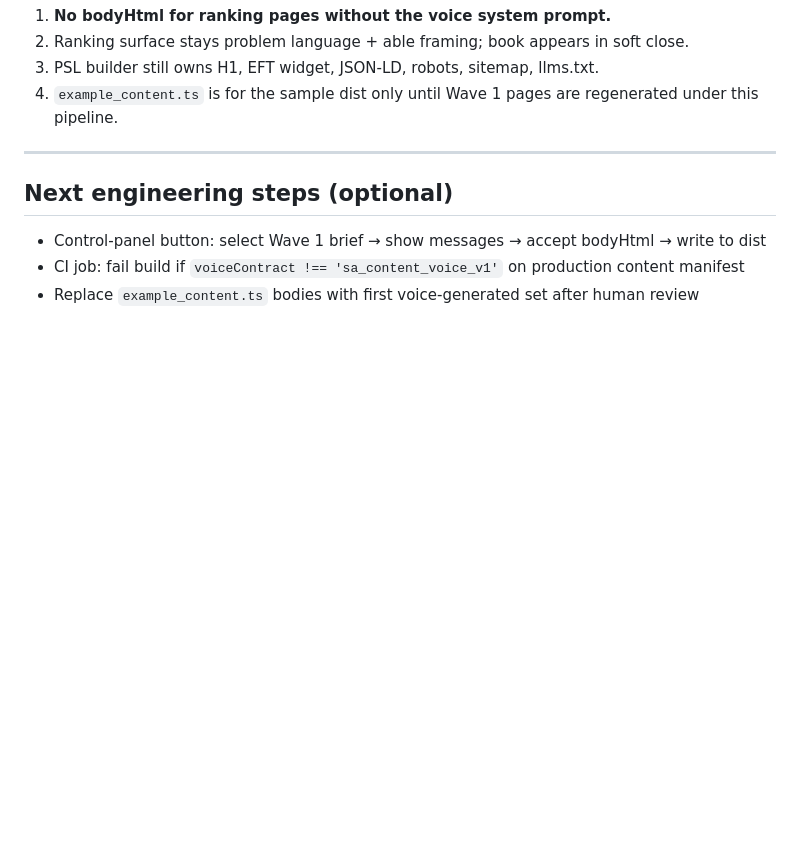
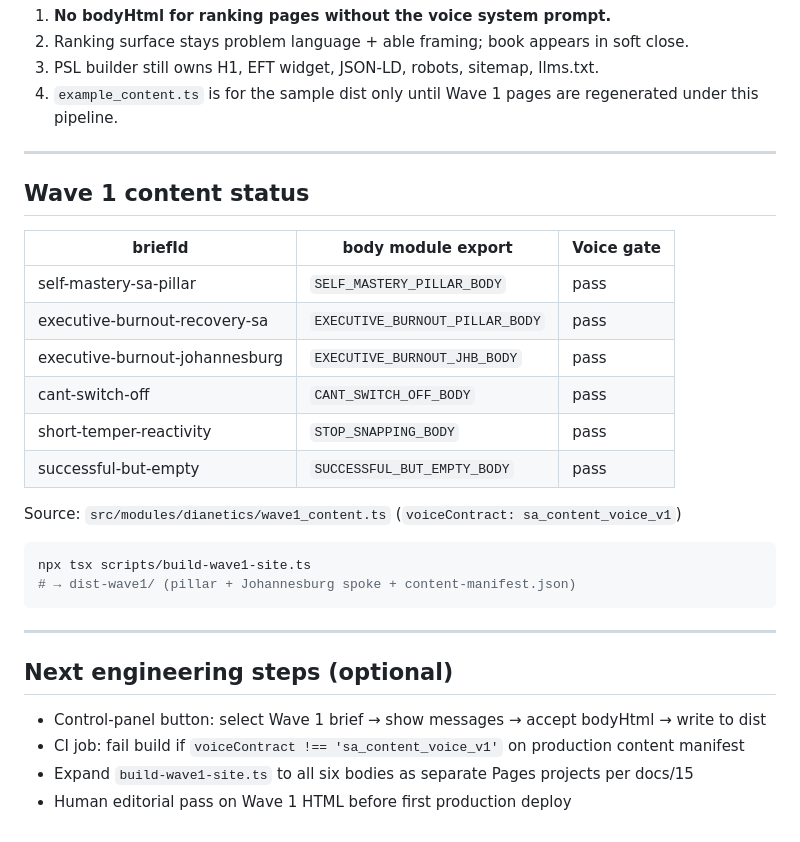
Before and after one commit to tonypeacock1/self-mastery-engine, a Markdown page: docs/17-CONTENT-PIPELINE-INTEGRATION.md, the part around the change. Drawn GitHub-style; blank space fills up the shorter version.

Commit message:
docs: Wave 1 content status on pipeline integration guide

````diff
--- a/docs/17-CONTENT-PIPELINE-INTEGRATION.md
+++ b/docs/17-CONTENT-PIPELINE-INTEGRATION.md
@@ -103,8 +103,29 @@ const briefs = getWave1Briefs();
 
 ---
 
+## Wave 1 content status
+
+| briefId | body module export | Voice gate |
+|---------|-------------------|------------|
+| self-mastery-sa-pillar | `SELF_MASTERY_PILLAR_BODY` | pass |
+| executive-burnout-recovery-sa | `EXECUTIVE_BURNOUT_PILLAR_BODY` | pass |
+| executive-burnout-johannesburg | `EXECUTIVE_BURNOUT_JHB_BODY` | pass |
+| cant-switch-off | `CANT_SWITCH_OFF_BODY` | pass |
+| short-temper-reactivity | `STOP_SNAPPING_BODY` | pass |
+| successful-but-empty | `SUCCESSFUL_BUT_EMPTY_BODY` | pass |
+
+Source: `src/modules/dianetics/wave1_content.ts` (`voiceContract: sa_content_voice_v1`)
+
+```bash
+npx tsx scripts/build-wave1-site.ts
+# → dist-wave1/ (pillar + Johannesburg spoke + content-manifest.json)
+```
+
+---
+
 ## Next engineering steps (optional)
 
 - Control-panel button: select Wave 1 brief → show messages → accept bodyHtml → write to dist
 - CI job: fail build if `voiceContract !== 'sa_content_voice_v1'` on production content manifest
-- Replace `example_content.ts` bodies with first voice-generated set after human review
+- Expand `build-wave1-site.ts` to all six bodies as separate Pages projects per docs/15
+- Human editorial pass on Wave 1 HTML before first production deploy
````
